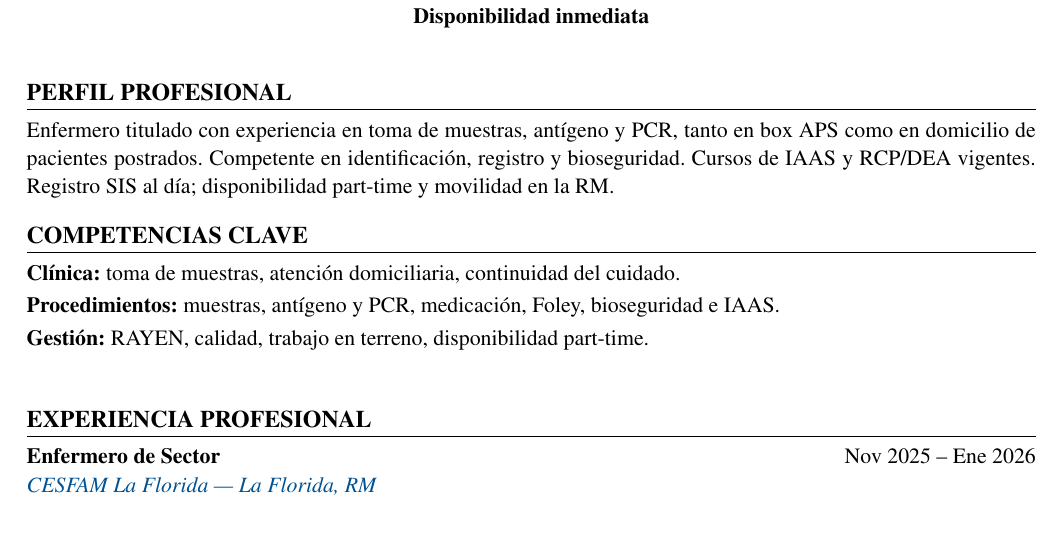
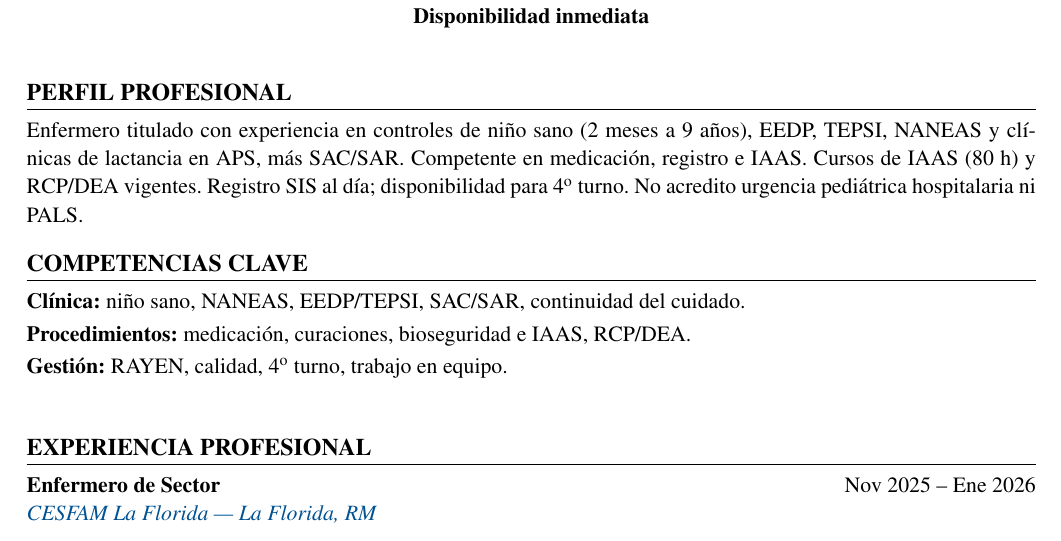
Before and after one commit to guillermoprojaslema/Agarra-la-Pallapp, a LaTeX CV (CV_Axel_Pfingsten_Arpe.tex): part of page 1 of 2, cut so that both start at the same text. Compiled offline with pdfLaTeX.

Commit message:
Adaptar CV Harvard a OF-20260827-07: Enfermero(a) Pediatría MQ — Independencia.
Partiendo de CV_Base.docx; perfil y bullets alineados a la oferta.

```diff
--- a/CV_Axel_Pfingsten_Arpe.tex
+++ b/CV_Axel_Pfingsten_Arpe.tex
@@ -20,7 +20,7 @@
   linkcolor=linkblue,
   pdfauthor={Axel Pfingsten Arpe},
   pdftitle={Curriculum Vitae — Axel Pfingsten Arpe},
-  pdfsubject={Enfermero Profesional — Toma de muestras / Domicilio / UTM}
+  pdfsubject={Enfermero Profesional — Pediatría / MQ / IAAS}
 }
 
 \pagestyle{empty}
@@ -62,13 +62,13 @@
 
 %========== PERFIL ==========
 \section{Perfil profesional}
-Enfermero titulado con experiencia en toma de muestras, antígeno y PCR, tanto en box APS como en domicilio de pacientes postrados. Competente en identificación, registro y bioseguridad. Cursos de IAAS y RCP/DEA vigentes. Registro SIS al día; disponibilidad part-time y movilidad en la RM.
+Enfermero titulado con experiencia en controles de niño sano (2 meses a 9 años), EEDP, TEPSI, NANEAS y clínicas de lactancia en APS, más SAC/SAR. Competente en medicación, registro e IAAS. Cursos de IAAS (80~h) y RCP/DEA vigentes. Registro SIS al día; disponibilidad para 4\textsuperscript{o} turno. No acredito urgencia pediátrica hospitalaria ni PALS.
 
 %========== COMPETENCIAS ==========
 \section{Competencias clave}
-\textbf{Clínica:} toma de muestras, atención domiciliaria, continuidad del cuidado.\\[2pt]
-\textbf{Procedimientos:} muestras, antígeno y PCR, medicación, Foley, bioseguridad e IAAS.\\[2pt]
-\textbf{Gestión:} RAYEN, calidad, trabajo en terreno, disponibilidad part-time.\\[2pt]
+\textbf{Clínica:} niño sano, NANEAS, EEDP/TEPSI, SAC/SAR, continuidad del cuidado.\\[2pt]
+\textbf{Procedimientos:} medicación, curaciones, bioseguridad e IAAS, RCP/DEA.\\[2pt]
+\textbf{Gestión:} RAYEN, calidad, 4\textsuperscript{o} turno, trabajo en equipo.\\[2pt]
 
 
 %========== EXPERIENCIA ==========
```
Also changed, not shown: CV_Axel_Pfingsten_Arpe.pdf.
